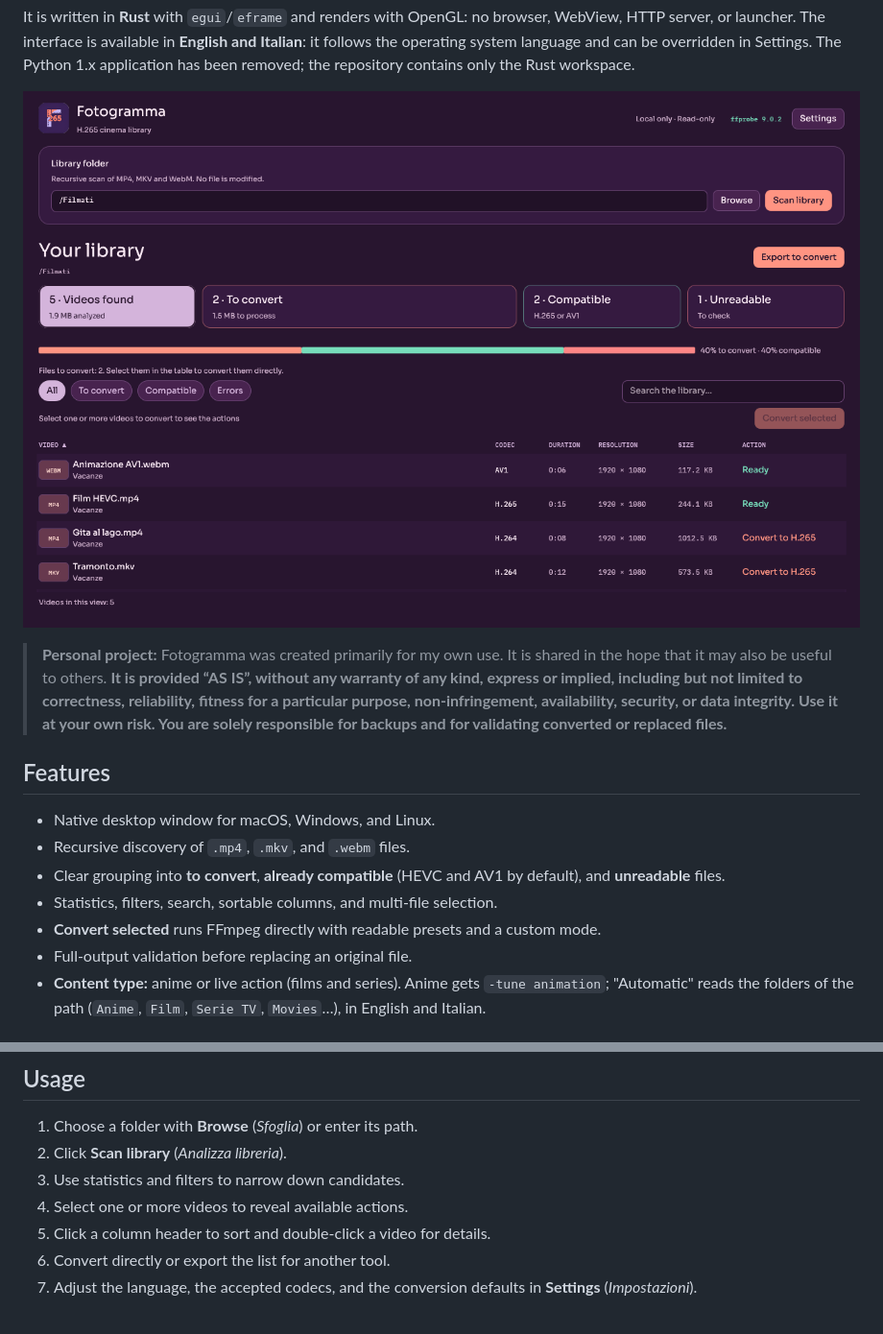
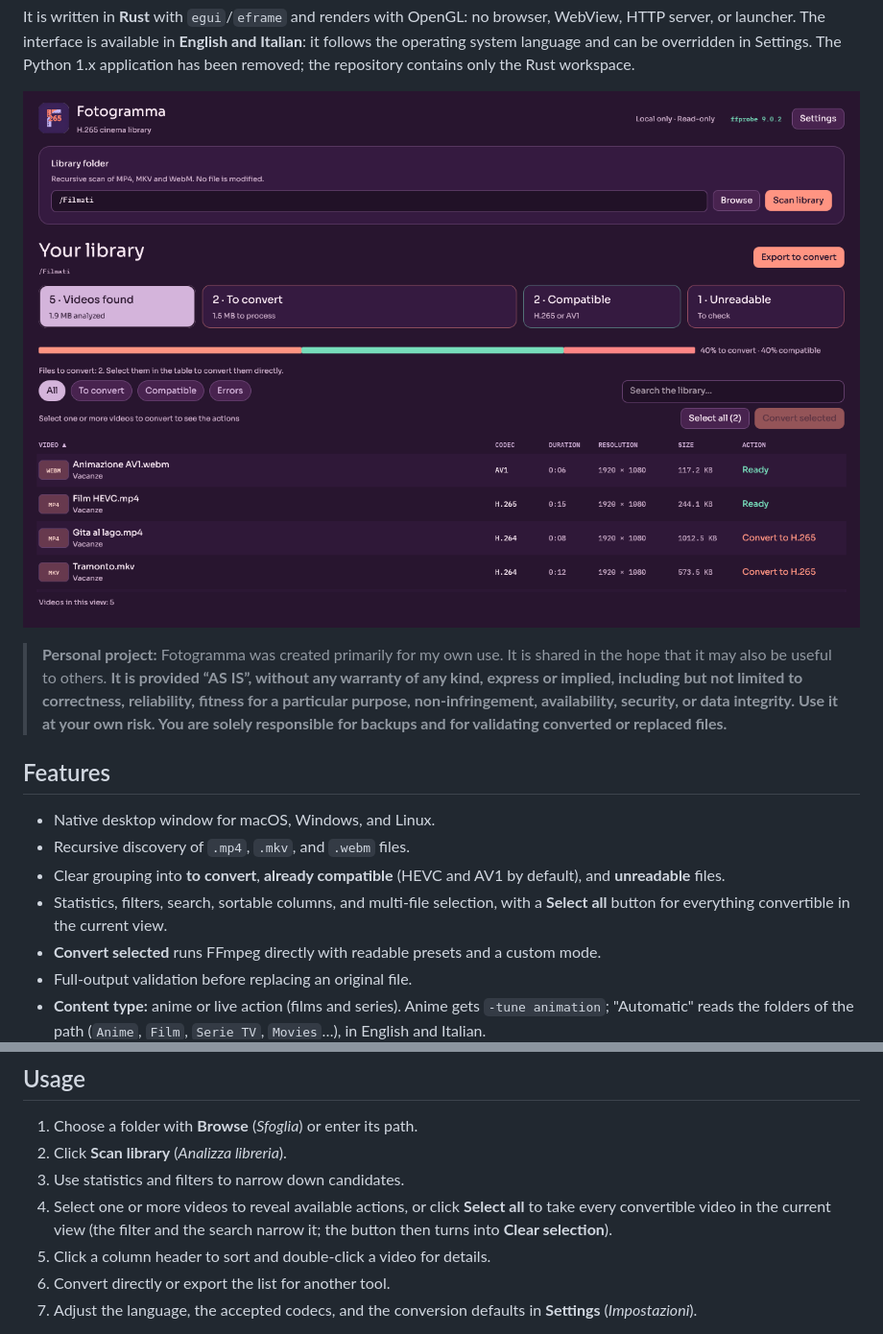
Before and after one commit to JohnnyTaxs/fotogramma, a Markdown page: README.md, 2 parts joined by grey strips. Shown at 96% size. Rendered like a GitHub page; pictures changed too: docs/assets/fotogramma-native-results.png.

```diff
--- a/README.md
+++ b/README.md
@@ -16,7 +16,7 @@ It is written in **Rust** with `egui`/`eframe` and renders with OpenGL: no brows
 - Native desktop window for macOS, Windows, and Linux.
 - Recursive discovery of `.mp4`, `.mkv`, and `.webm` files.
 - Clear grouping into **to convert**, **already compatible** (HEVC and AV1 by default), and **unreadable** files.
-- Statistics, filters, search, sortable columns, and multi-file selection.
+- Statistics, filters, search, sortable columns, and multi-file selection, with a **Select all** button for everything convertible in the current view.
 - **Convert selected** runs FFmpeg directly with readable presets and a custom mode.
 - Full-output validation before replacing an original file.
 - **Content type:** anime or live action (films and series). Anime gets `-tune animation`; "Automatic" reads the folders of the path (`Anime`, `Film`, `Serie TV`, `Movies`…), in English and Italian.
@@ -142,7 +142,7 @@ The application looks for the media tools in the executable folder, `bin/` besid
 1. Choose a folder with **Browse** (*Sfoglia*) or enter its path.
 2. Click **Scan library** (*Analizza libreria*).
 3. Use statistics and filters to narrow down candidates.
-4. Select one or more videos to reveal available actions.
+4. Select one or more videos to reveal available actions, or click **Select all** to take every convertible video in the current view (the filter and the search narrow it; the button then turns into **Clear selection**).
 5. Click a column header to sort and double-click a video for details.
 6. Convert directly or export the list for another tool.
 7. Adjust the language, the accepted codecs, and the conversion defaults in **Settings** (*Impostazioni*).
```
Also changed, not shown: docs/releases/v2.5.0.md (+3 -1 lines), 3 other files.
